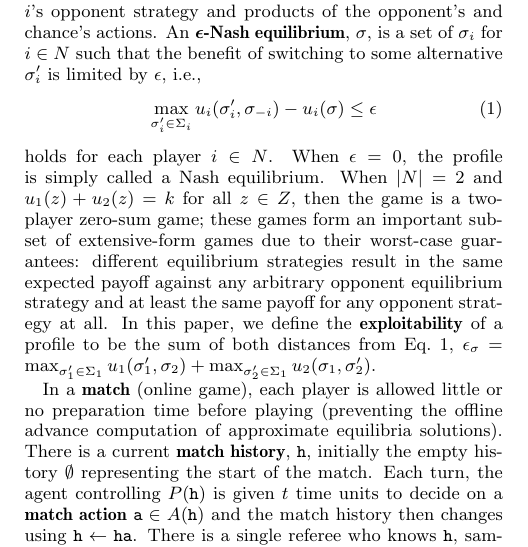
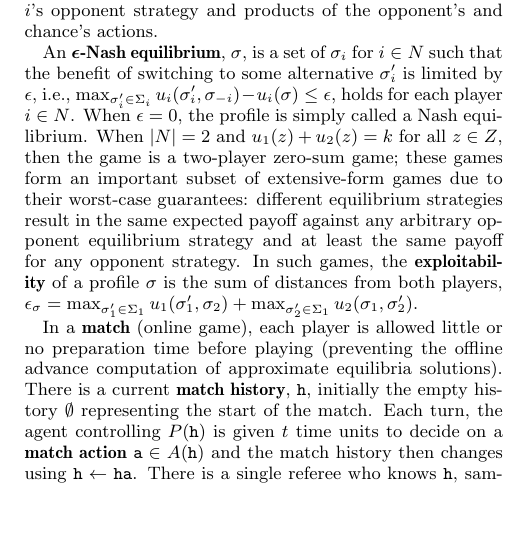
Before and after one commit to lanctot/iioos, a LaTeX document (iioos.tex): part of one column of page 2 of 10, cut so that both start at the same text, the shorter picture padded with empty space. Compiled offline with pdfLaTeX.

Commit message:
ext. form game trimming

```diff
--- a/iioos.tex
+++ b/iioos.tex
@@ -398,17 +398,18 @@ We also use $\pi^{\sigma}_i(h,z)$ and $\pi^{\sigma}(h,z)$ to refer to the produc
 of only the probabilities of actions along the sequence from the end of $h$ to the end of $z$, where $h \sqsubset z$.
 Define $\Sigma_i$ to be the set of behavioral strategies for player $i$.
 As is convention, $\sigma_{-i}$ and $\pi_{-i}^\sigma$ refer to player $i$'s opponent strategy and products of the opponent's and chance's actions.
+
 An \defword{$\epsilon$-Nash equilibrium}, $\sigma$, is a set of $\sigma_i$ for $i \in N$ such that the benefit of switching to some
 alternative $\sigma_i'$ is limited by $\epsilon$, i.e.,
-\begin{equation}
-  \label{eq:ne}
-  \max_{\sigma_i' \in \Sigma_i} u_i(\sigma_i', \sigma_{-i}) - u_i(\sigma) \le \epsilon
-\end{equation}
+%\begin{equation}
+%\label{eq:ne}
+$\max_{\sigma_i' \in \Sigma_i} u_i(\sigma_i', \sigma_{-i}) - u_i(\sigma) \le \epsilon$,
 holds for each player $i \in N$. When $\epsilon = 0$, the profile is simply called a Nash equilibrium.
 When $|N| = 2$ and $u_1(z) + u_2(z) = k$ for all $z \in Z$, then the game is a two-player zero-sum game; these
 games form an important subset of extensive-form games due to their worst-case guarantees: different equilibrium strategies result in
-the same expected payoff against any arbitrary opponent equilibrium strategy and at least the same payoff for any opponent strategy at all. In this paper, we  define the \defword{exploitability} of a profile to be the sum of both distances from Eq.~\ref{eq:ne},
-$\epsilon_{\sigma} = \max_{\sigma_1' \in \Sigma_1} u_1(\sigma_1', \sigma_2) + \max_{\sigma_2' \in \Sigma_1} u_2(\sigma_1, \sigma_2')$.
+the same expected payoff against any arbitrary opponent equilibrium strategy and at least the same payoff for any opponent strategy.
+In such games, the \defword{exploitability} of a profile $\sigma$ is the sum of distances from both players, $\epsilon_{\sigma} =
+\max_{\sigma_1' \in \Sigma_1} u_1(\sigma_1', \sigma_2) + \max_{\sigma_2' \in \Sigma_1} u_2(\sigma_1, \sigma_2')$.
 
 % Merge-Nov15: Did you move this paragraph out of this section?
 In a \defword{match} (online game), each player is allowed little or no preparation time before playing (preventing the offline advance computation of approximate equilibria solutions).
```
